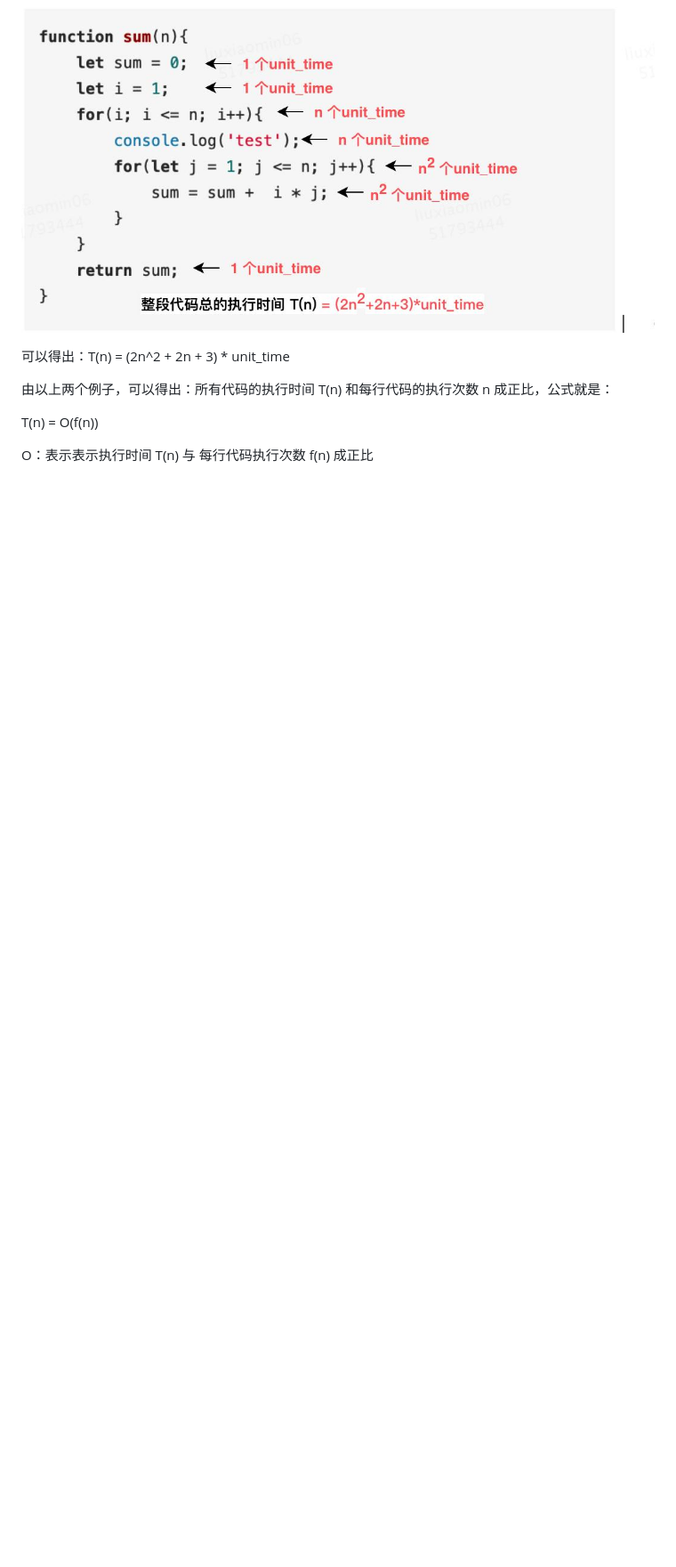
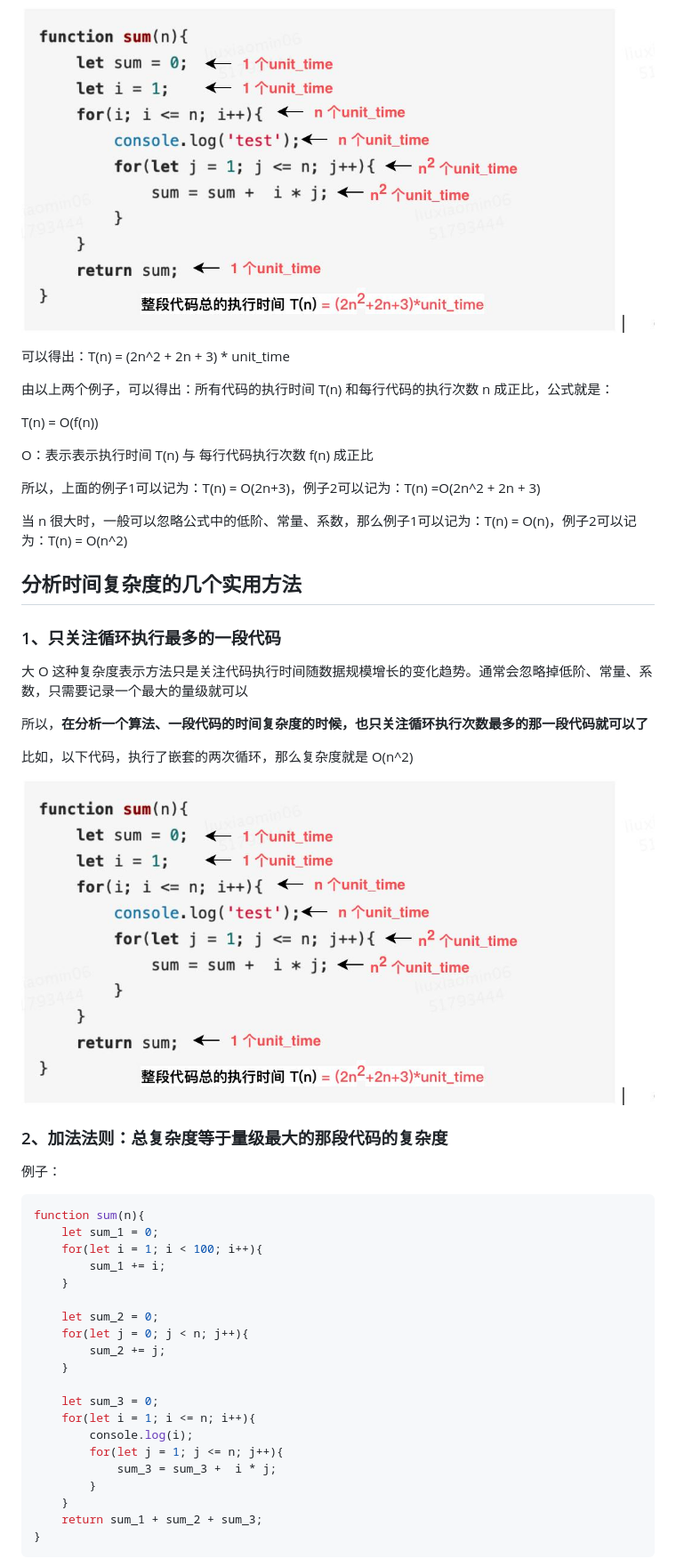
Before and after one commit to gweid/study, a Markdown page: algorithm/readme.md, the part around the change printed below. Shown: that part at 89% size. Rendered like a GitHub page; blank space fills up the shorter version.

````diff
--- a/algorithm/readme.md
+++ b/algorithm/readme.md
@@ -71,3 +71,49 @@ function sum(n){
 T(n) = O(f(n))
 
  O：表示表示执行时间 T(n) 与 每行代码执行次数 f(n) 成正比
+
+所以，上面的例子1可以记为：T(n) = O(2n+3)，例子2可以记为：T(n) =O(2n^2 + 2n + 3)
+
+当 n 很大时，一般可以忽略公式中的低阶、常量、系数，那么例子1可以记为：T(n) = O(n)，例子2可以记为：T(n) = O(n^2)
+
+
+
+## 分析时间复杂度的几个实用方法
+
+### 1、只关注循环执行最多的一段代码
+
+大 O 这种复杂度表示方法只是关注代码执行时间随数据规模增长的变化趋势。通常会忽略掉低阶、常量、系数，只需要记录一个最大的量级就可以
+
+所以，**在分析一个算法、一段代码的时间复杂度的时候，也只关注循环执行次数最多的那一段代码就可以了**
+
+比如，以下代码，执行了嵌套的两次循环，那么复杂度就是 O(n^2)
+
+![](../imgs/img15.png)
+
+### 2、加法法则：总复杂度等于量级最大的那段代码的复杂度
+
+例子：
+
+```js
+function sum(n){
+    let sum_1 = 0;
+    for(let i = 1; i < 100; i++){
+        sum_1 += i;
+    }
+
+    let sum_2 = 0;
+    for(let j = 0; j < n; j++){
+        sum_2 += j;
+    }
+
+    let sum_3 = 0;
+    for(let i = 1; i <= n; i++){
+        console.log(i);
+        for(let j = 1; j <= n; j++){
+            sum_3 = sum_3 +  i * j;
+        }
+    }
+    return sum_1 + sum_2 + sum_3;
+}
+```
+
````
Also changed, not shown: other parts of algorithm/readme.md (+129 -0 lines), imgs/img16.png (added), imgs/img17.png (added).
